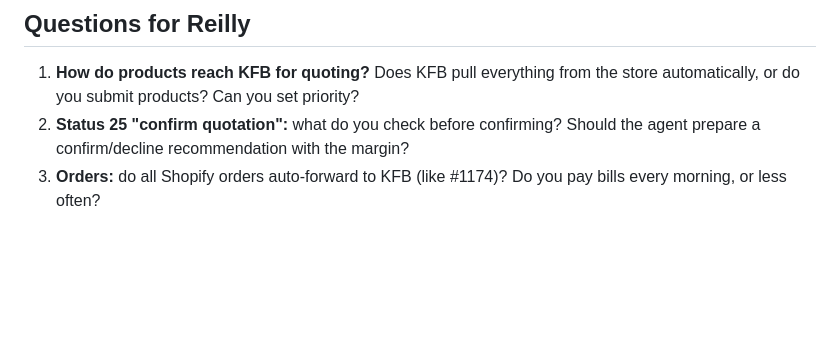
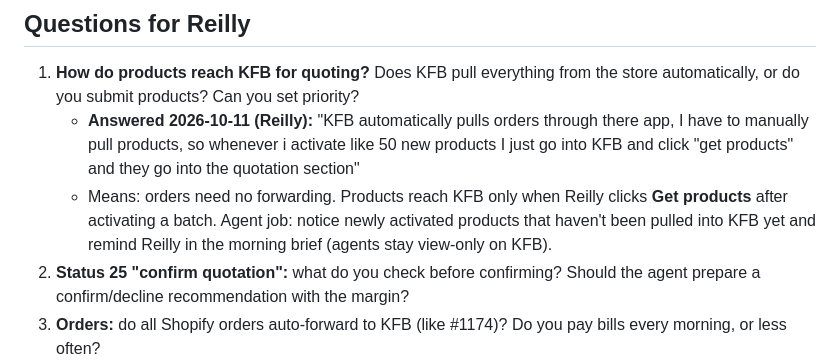
Before and after one commit to reillyeagan/store-brain, a Markdown page: docs/specs/supplier.md, the part around the change. Rendered like a GitHub page; blank space fills up the shorter version.

Commit message:
Supplier spec: Q1 answered
Co-Authored-By: Claude Opus 5.5 <noreply@anthropic.com>
Claude-Session: https://claude.ai/code/session_015gceo91LebLHH5GFn9KpRE

```diff
--- a/docs/specs/supplier.md
+++ b/docs/specs/supplier.md
@@ -75,6 +75,8 @@ Legend: **CODE** = program, no AI · **AI** = Claude for judgement/language · L
 
 ## Questions for Reilly
 1. **How do products reach KFB for quoting?** Does KFB pull everything from the store automatically, or do you submit products? Can you set priority?
+   - **Answered 2026-10-11 (Reilly):** "KFB automatically pulls orders through there app, I have to manually pull products, so whenever i activate like 50 new products I just go into KFB and click "get products" and they go into the quotation section"
+   - Means: orders need no forwarding. Products reach KFB only when Reilly clicks **Get products** after activating a batch. Agent job: notice newly activated products that haven't been pulled into KFB yet and remind Reilly in the morning brief (agents stay view-only on KFB).
 2. **Status 25 "confirm quotation":** what do you check before confirming? Should the agent prepare a confirm/decline recommendation with the margin?
 3. **Orders:** do all Shopify orders auto-forward to KFB (like #1174)? Do you pay bills every morning, or less often?
 4. **"Similar ones":** your rule: when is similar OK, and when must the listing change or be drafted?
```
